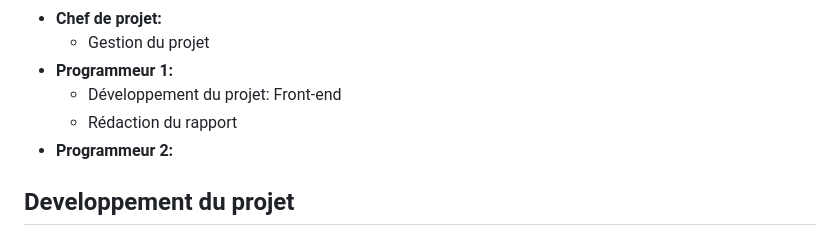
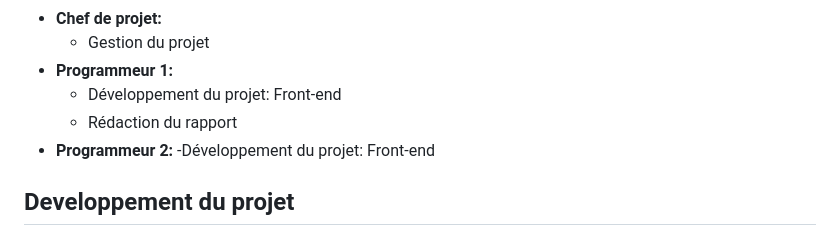
Before and after one commit to nielsmerceron/AWS, a Markdown page: rapport/semaine1/S1_G8-todolist.md, the part around the change. GitHub-like rendering.

```diff
--- a/rapport/semaine1/S1_G8-todolist.md
+++ b/rapport/semaine1/S1_G8-todolist.md
@@ -18,6 +18,7 @@
   - Développement du projet: Front-end
   - Rédaction du rapport
 - **Programmeur 2:**
+  -Développement du projet: Front-end
 
 ## Developpement du projet
 ### Présentation
```
